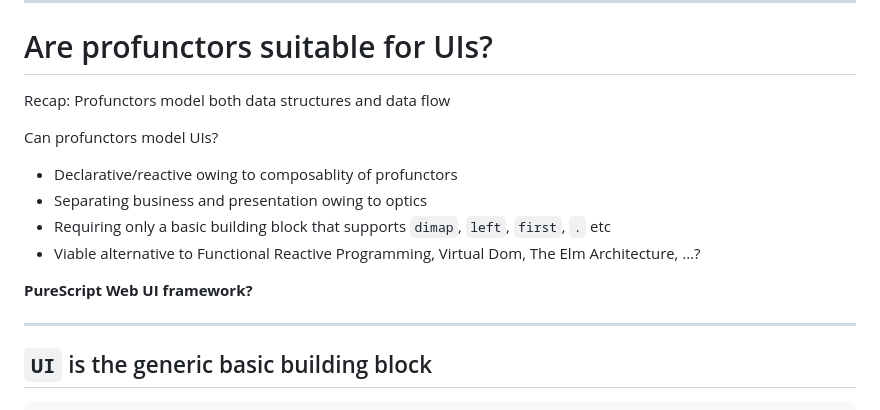
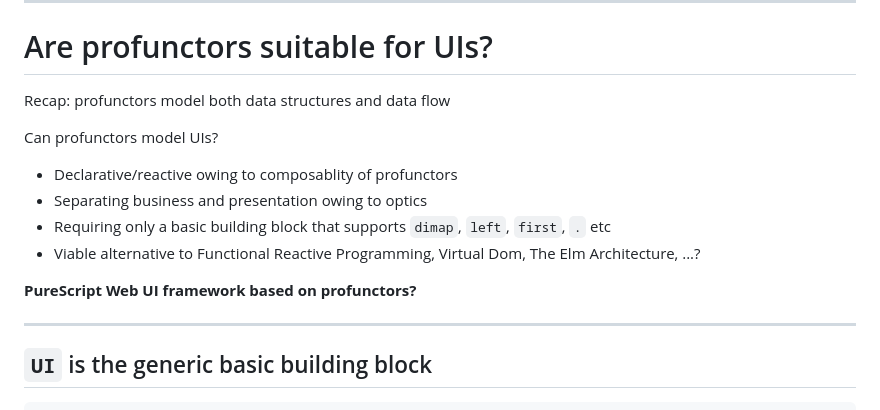
Before and after one commit to restaumatic/bambik, a Markdown page: doc/presentation-20min.md, the part around the change. Drawn GitHub-style.

Commit message:
presentation

```diff
--- a/doc/presentation-20min.md
+++ b/doc/presentation-20min.md
@@ -187,7 +187,7 @@ In PureScript ecosystem, cartesian (strong) profunctor category is a synonym for
 ---
 # Are profunctors suitable for UIs?
 
-Recap: Profunctors model both data structures and data flow
+Recap: profunctors model both data structures and data flow
 
 Can profunctors model UIs?
 
@@ -196,7 +196,7 @@ Can profunctors model UIs?
 - Requiring only a basic building block that supports `dimap`, `left`, `first`, `.` etc
 - Viable alternative to Functional Reactive Programming, Virtual Dom, The Elm Architecture, ...?
 
-**PureScript Web UI framework?**
+**PureScript Web UI framework based on profunctors?**
 
 ---
 ## `UI` is the generic basic building block
```
